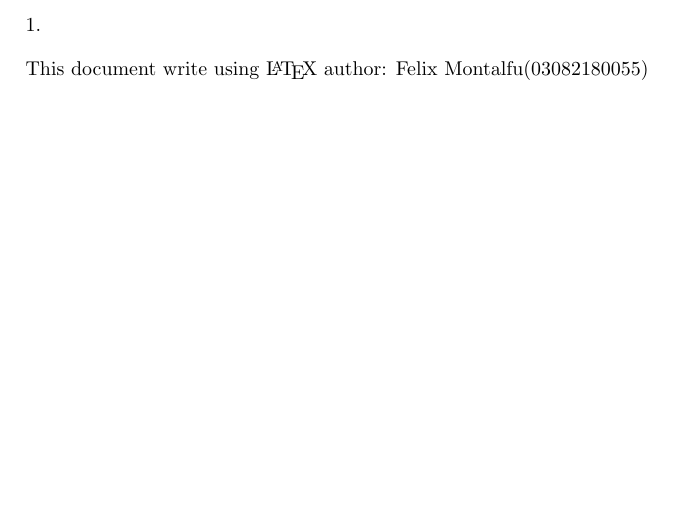
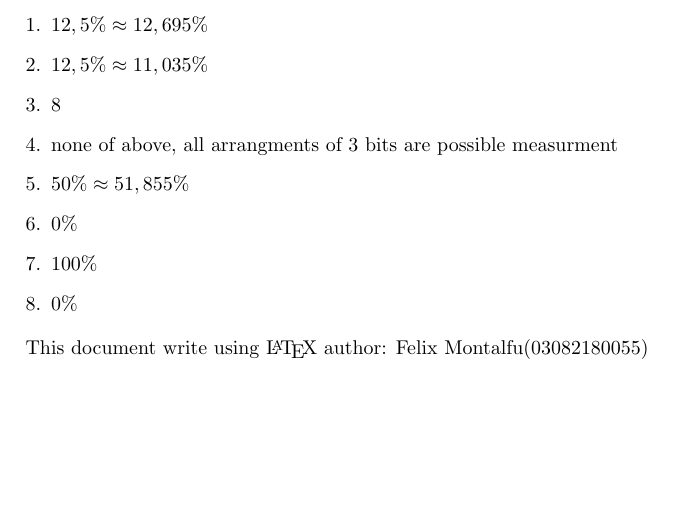
Before and after one commit to AFOEK/QxQ_Homework, a LaTeX document (LaTeX/Week_15.tex): part of the page, cut at the place of the change. Compiled offline with pdfLaTeX.

Commit message:
Week 15 Semester 2

```diff
--- a/LaTeX/Week_15.tex
+++ b/LaTeX/Week_15.tex
@@ -7,7 +7,14 @@
 \usepackage{physics}
 \begin{document}
     \begin{enumerate}[1.]
-        \item
+        \item $12,5\% \approx 12,695\%$
+        \item $12,5\% \approx 11,035\%$
+        \item $8$
+        \item none of above, all arrangments of 3 bits are possible measurment
+        \item $50\% \approx 51,855\%$
+        \item $0\%$
+        \item $100\%$
+        \item $0\%$
     \end{enumerate}
 This document write using \LaTeX \ author: Felix Montalfu(03082180055)
 \end{document}
```
Also changed, not shown: Answere/Week_15.pdf (added), 1 other file.
